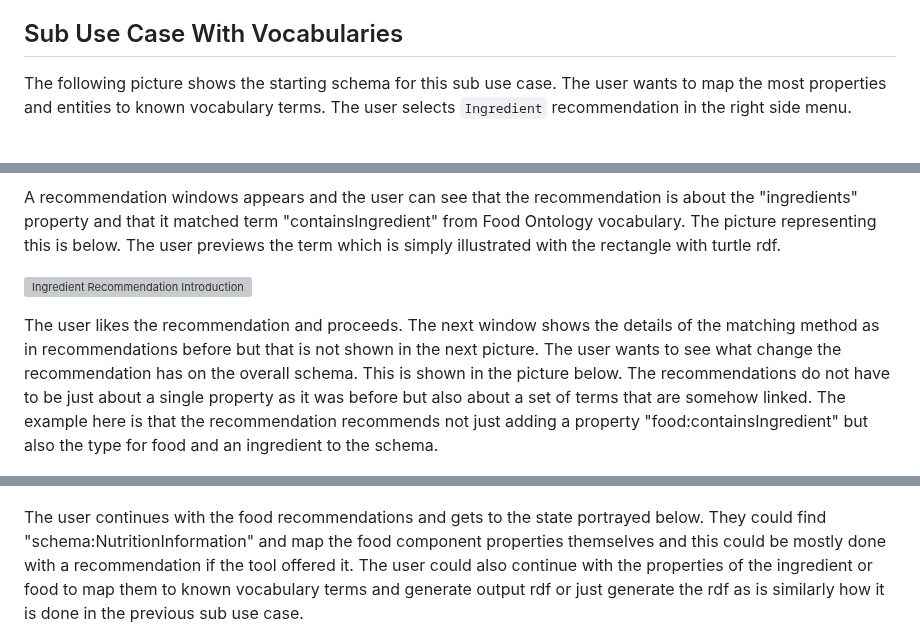
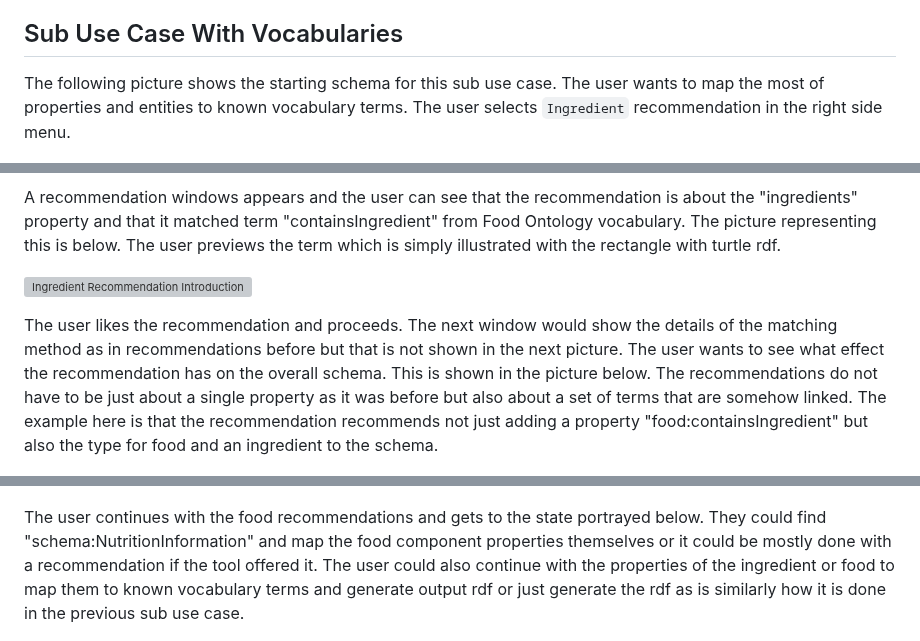
Before and after one commit to georgeus19/klofan, a Markdown page: docs/use-cases/food-use-case.md, 3 parts joined by grey strips. Drawn GitHub-style; grey boxes are pictures that could not be loaded.

```diff
--- a/docs/use-cases/food-use-case.md
+++ b/docs/use-cases/food-use-case.md
@@ -145,7 +146,7 @@ The user now can create vocabulary for the remaining unmapped terms or manually
 
 ## Sub Use Case With Vocabularies
 
-The following picture shows the starting schema for this sub use case. The user wants to map the most properties and entities to known vocabulary terms. The user selects `Ingredient` recommendation in the right side menu.
+The following picture shows the starting schema for this sub use case. The user wants to map the most of properties and entities to known vocabulary terms. The user selects `Ingredient` recommendation in the right side menu.
 
 ![Start Schema For Sub Use Case With Vocabularies](./img/after-countries-ingredients.png)
 
@@ -153,7 +154,7 @@ A recommendation windows appears and the user can see that the recommendation is
 
 ![Ingredient Recommendation Introduction](./img/ingredients-recommend-intro.png)
 
-The user likes the recommendation and proceeds. The next window shows the details of the matching method as in recommendations before but that is not shown in the next picture. The user wants to see what change the recommendation has on the overall schema. This is shown in the picture below. The recommendations do not have to be just about a single property as it was before but also about a set of terms that are somehow linked. The example here is that the recommendation recommends not just adding a property "food:containsIngredient" but also the type for food and an ingredient to the schema.
+The user likes the recommendation and proceeds. The next window would show the details of the matching method as in recommendations before but that is not shown in the next picture. The user wants to see what effect the recommendation has on the overall schema. This is shown in the picture below. The recommendations do not have to be just about a single property as it was before but also about a set of terms that are somehow linked. The example here is that the recommendation recommends not just adding a property "food:containsIngredient" but also the type for food and an ingredient to the schema.
 
 ![Ingredient Recommendation Schema Difference](./img/ingredients-recommend-diff.png)
 
@@ -161,6 +162,6 @@ The next picture shows the updated schema.
 
 ![Schema After Ingredient Recommendation](./img/after-ingredients.png)
 
-The user continues with the food recommendations and gets to the state portrayed below. They could find "schema:NutritionInformation" and map the food component properties themselves and this could be mostly done with a recommendation if the tool offered it. The user could also continue with the properties of the ingredient or food to map them to known vocabulary terms and generate output rdf or just generate the rdf as is similarly how it is done in the previous sub use case.
+The user continues with the food recommendations and gets to the state portrayed below. They could find "schema:NutritionInformation" and map the food component properties themselves or it could be mostly done with a recommendation if the tool offered it. The user could also continue with the properties of the ingredient or food to map them to known vocabulary terms and generate output rdf or just generate the rdf as is similarly how it is done in the previous sub use case.
 
 ![Final Use Case Schema](./img/food-with-vocabs.png)
```
Also changed, not shown: other parts of docs/use-cases/food-use-case.md (+11 -10 lines).
